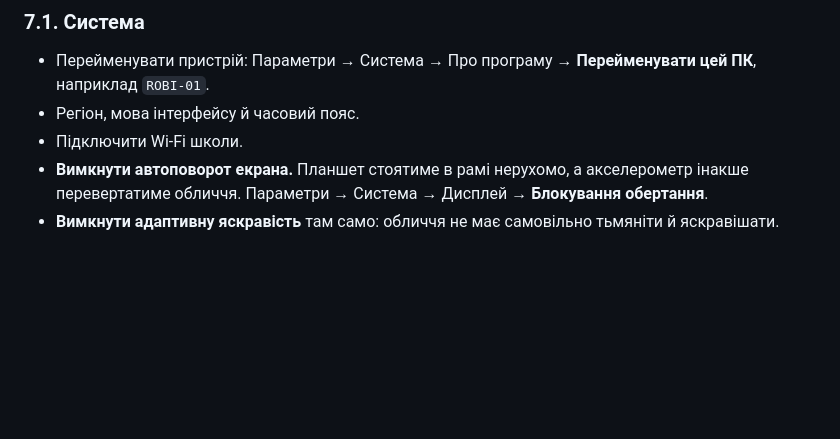
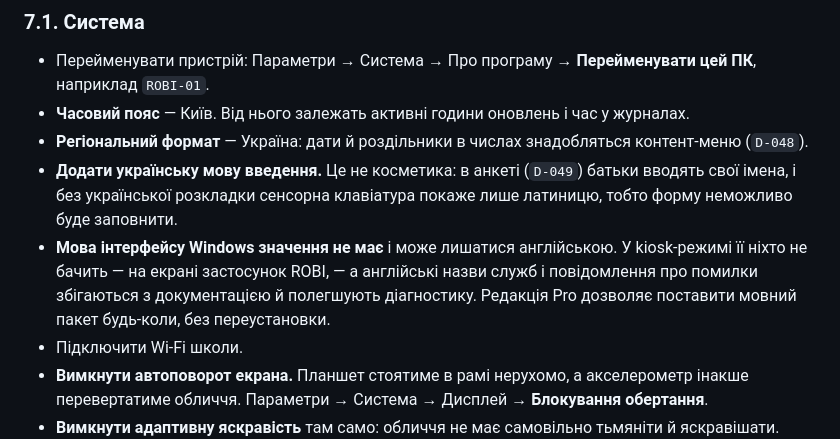
Before and after one commit to itroboticsmanager-rgb/itr-robi, a Markdown page: docs/provisioning.md, the part around the change. Rendered like a GitHub page; blank space fills up the shorter version.

Commit message:
Уточнити мовні налаштування пристрою
Мова інтерфейсу Windows не має значення: у kiosk-режимі її ніхто не
бачить, а англійська зручніша для діагностики, бо збігається з
документацією. Редакція Pro дозволяє змінити її будь-коли.

Натомість виділено три речі, які справді потрібні: часовий пояс Київ,
український регіональний формат і - головне - додана українська мова
введення. Без неї сенсорна клавіатура дає лише латиницю, і анкету за
D-049 неможливо заповнити.

Co-Authored-By: Claude Opus 5 <noreply@anthropic.com>

```diff
--- a/docs/provisioning.md
+++ b/docs/provisioning.md
@@ -217,7 +217,10 @@ Surface Go 2 вийшов у 2020 році й підходить до кінця
 ### 7.1. Система
 
 - Перейменувати пристрій: Параметри → Система → Про програму → **Перейменувати цей ПК**, наприклад `ROBI-01`.
-- Регіон, мова інтерфейсу й часовий пояс.
+- **Часовий пояс** — Київ. Від нього залежать активні години оновлень і час у журналах.
+- **Регіональний формат** — Україна: дати й роздільники в числах знадобляться контент-меню (`D-048`).
+- **Додати українську мову введення.** Це не косметика: в анкеті (`D-049`) батьки вводять свої імена, і без української розкладки сенсорна клавіатура покаже лише латиницю, тобто форму неможливо буде заповнити.
+- **Мова інтерфейсу Windows значення не має** і може лишатися англійською. У kiosk-режимі її ніхто не бачить — на екрані застосунок ROBI, — а англійські назви служб і повідомлення про помилки збігаються з документацією й полегшують діагностику. Редакція Pro дозволяє поставити мовний пакет будь-коли, без переустановки.
 - Підключити Wi-Fi школи.
 - **Вимкнути автоповорот екрана.** Планшет стоятиме в рамі нерухомо, а акселерометр інакше перевертатиме обличчя. Параметри → Система → Дисплей → **Блокування обертання**.
 - **Вимкнути адаптивну яскравість** там само: обличчя не має самовільно тьмяніти й яскравішати.
```
